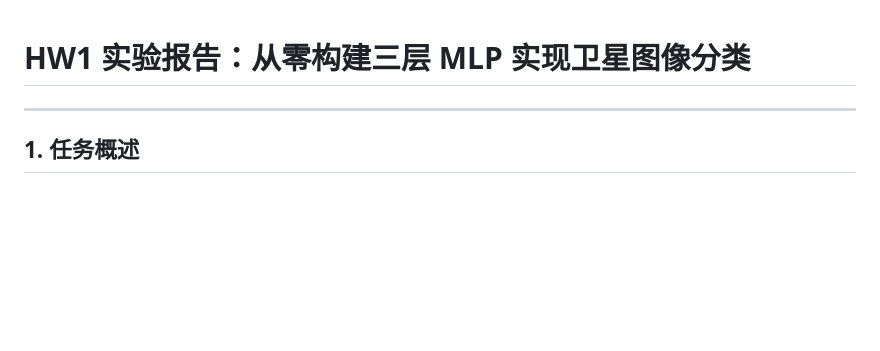
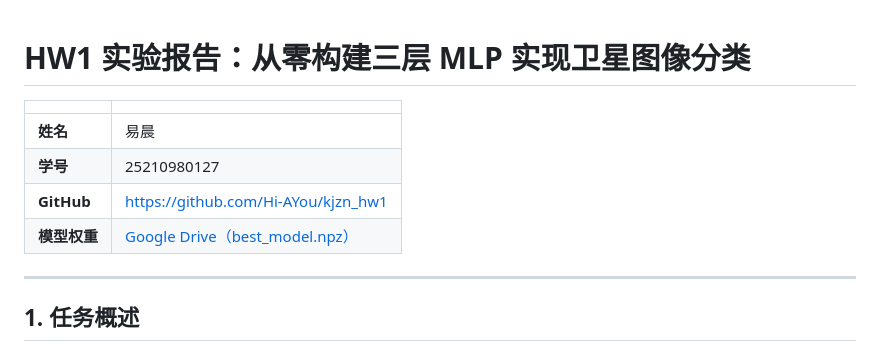
Before and after one commit to Hi-AYou/kjzn_hw1, a Markdown page: 实验报告.md, the part around the change. GitHub-like rendering; blank space fills up the shorter version.

Commit message:
Add Google Drive model weight link and author info (易晨 25210980127)

```diff
--- a/实验报告.md
+++ b/实验报告.md
@@ -1,4 +1,11 @@
 # HW1 实验报告：从零构建三层 MLP 实现卫星图像分类
+
+| | |
+|---|---|
+| **姓名** | 易晨 |
+| **学号** | 25210980127 |
+| **GitHub** | [https://github.com/Hi-AYou/kjzn_hw1](https://github.com/Hi-AYou/kjzn_hw1) |
+| **模型权重** | [Google Drive（best_model.npz）](https://drive.google.com/drive/folders/1OHgKIYI8lV6QxD7adL9WdBczMfKI1RDX?usp=sharing) |
 
 ---
 
```
Also changed, not shown: README.md (+1 -1 lines).
